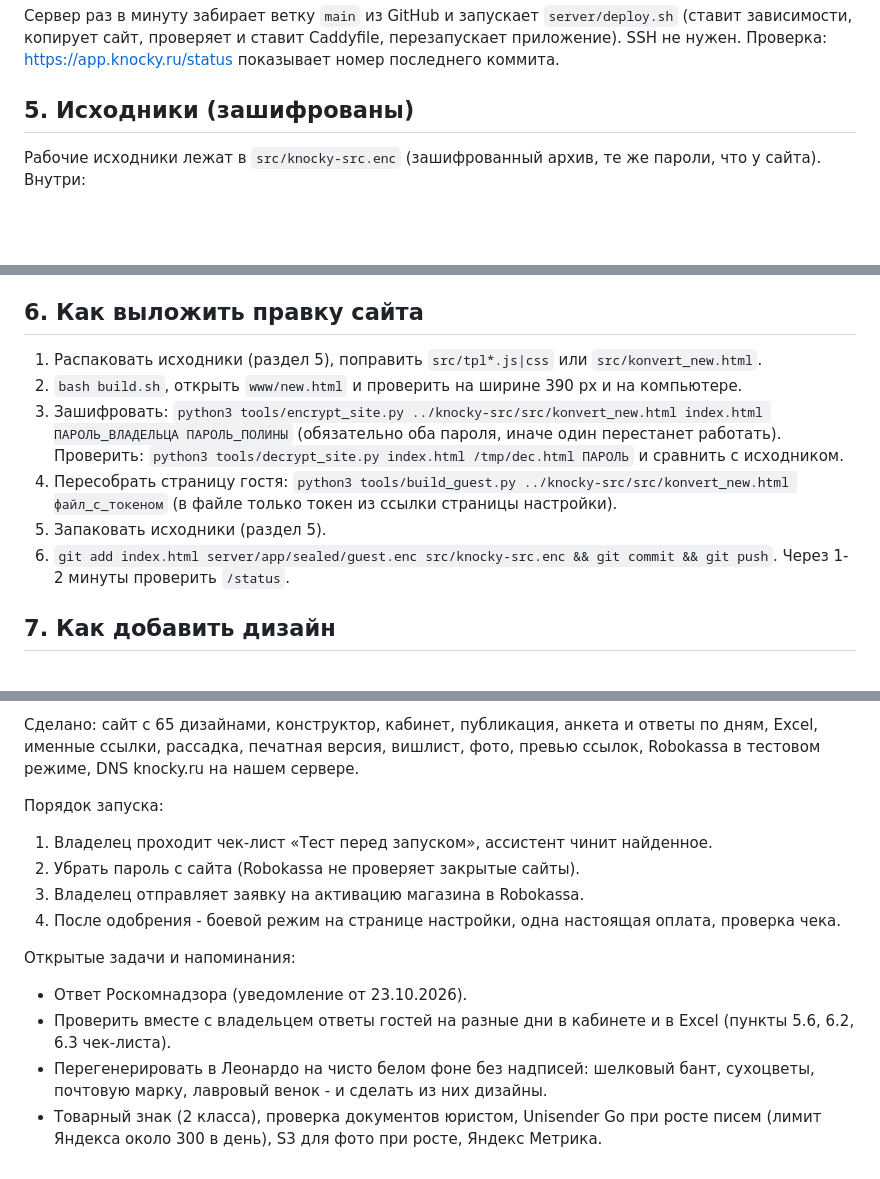
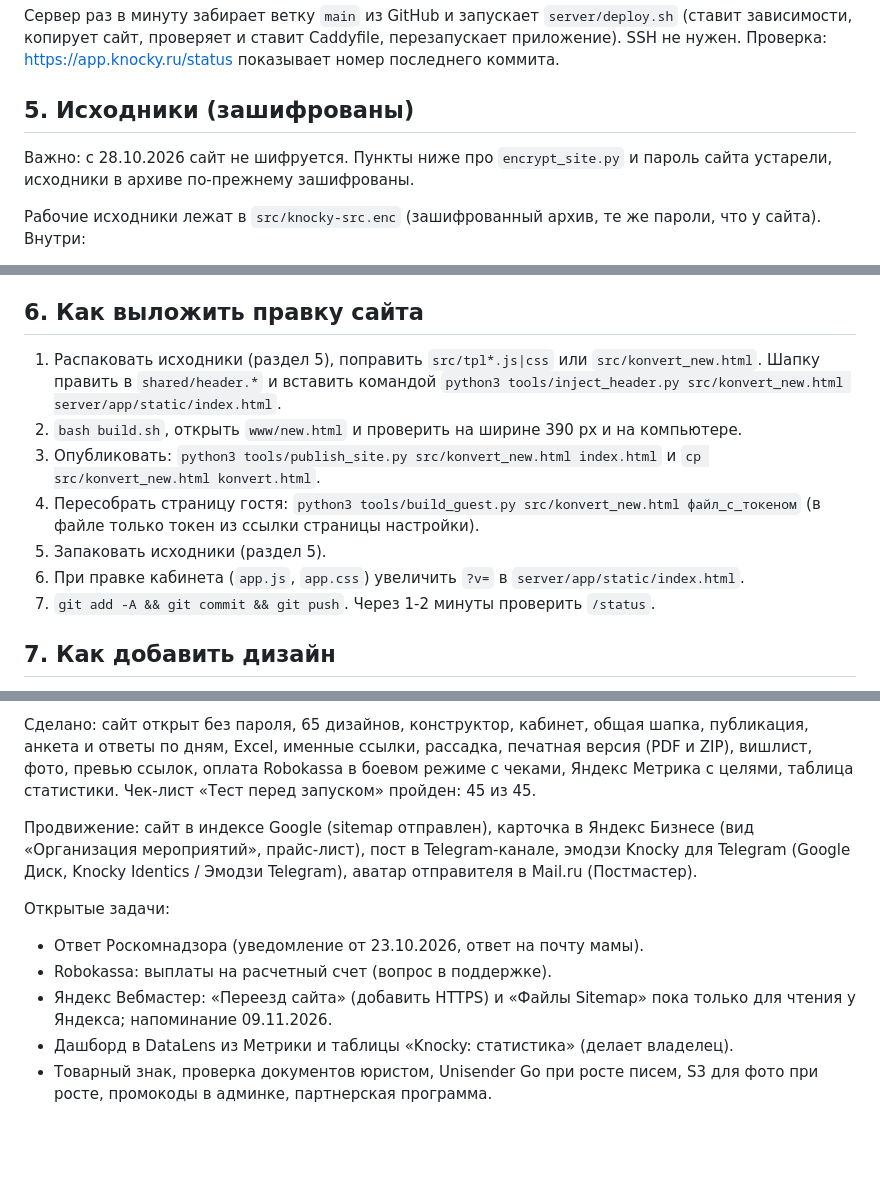
Before and after one commit to DudukchyanV/knocky, a Markdown page: HANDOFF.md, 3 parts joined by grey strips. Rendered like a GitHub page; blank space fills up the shorter version.

```diff
--- a/HANDOFF.md
+++ b/HANDOFF.md
@@ -66,6 +75,8 @@ DNS в Cloudflare: `knocky.ru` A -> 31.130.148.211, `app.knocky.ru` A -> 31.130.
 Сервер раз в минуту забирает ветку `main` из GitHub и запускает `server/deploy.sh` (ставит зависимости, копирует сайт, проверяет и ставит Caddyfile, перезапускает приложение). SSH не нужен. Проверка: https://app.knocky.ru/status показывает номер последнего коммита.
 
 ## 5. Исходники (зашифрованы)
+
+Важно: с 28.10.2026 сайт не шифруется. Пункты ниже про `encrypt_site.py` и пароль сайта устарели, исходники в архиве по-прежнему зашифрованы.
 
 Рабочие исходники лежат в `src/knocky-src.enc` (зашифрованный архив, те же пароли, что у сайта). Внутри:
 
@@ -83,12 +94,13 @@ DNS в Cloudflare: `knocky.ru` A -> 31.130.148.211, `app.knocky.ru` A -> 31.130.
 
 ## 6. Как выложить правку сайта
 
-1. Распаковать исходники (раздел 5), поправить `src/tpl*.js|css` или `src/konvert_new.html`.
+1. Распаковать исходники (раздел 5), поправить `src/tpl*.js|css` или `src/konvert_new.html`. Шапку править в `shared/header.*` и вставить командой `python3 tools/inject_header.py src/konvert_new.html server/app/static/index.html`.
 2. `bash build.sh`, открыть `www/new.html` и проверить на ширине 390 px и на компьютере.
-3. Зашифровать: `python3 tools/encrypt_site.py ../knocky-src/src/konvert_new.html index.html ПАРОЛЬ_ВЛАДЕЛЬЦА ПАРОЛЬ_ПОЛИНЫ` (обязательно оба пароля, иначе один перестанет работать). Проверить: `python3 tools/decrypt_site.py index.html /tmp/dec.html ПАРОЛЬ` и сравнить с исходником.
-4. Пересобрать страницу гостя: `python3 tools/build_guest.py ../knocky-src/src/konvert_new.html файл_с_токеном` (в файле только токен из ссылки страницы настройки).
+3. Опубликовать: `python3 tools/publish_site.py src/konvert_new.html index.html` и `cp src/konvert_new.html konvert.html`.
+4. Пересобрать страницу гостя: `python3 tools/build_guest.py src/konvert_new.html файл_с_токеном` (в файле только токен из ссылки страницы настройки).
 5. Запаковать исходники (раздел 5).
-6. `git add index.html server/app/sealed/guest.enc src/knocky-src.enc && git commit && git push`. Через 1-2 минуты проверить `/status`.
+6. При правке кабинета (`app.js`, `app.css`) увеличить `?v=` в `server/app/static/index.html`.
+7. `git add -A && git commit && git push`. Через 1-2 минуты проверить `/status`.
 
 ## 7. Как добавить дизайн
 
@@ -120,16 +132,11 @@ DNS в Cloudflare: `knocky.ru` A -> 31.130.148.211, `app.knocky.ru` A -> 31.130.
 
-Сделано: сайт с 65 дизайнами, конструктор, кабинет, публикация, анкета и ответы по дням, Excel, именные ссылки, рассадка, печатная версия, вишлист, фото, превью ссылок, Robokassa в тестовом режиме, DNS knocky.ru на нашем сервере.
+Сделано: сайт открыт без пароля, 65 дизайнов, конструктор, кабинет, общая шапка, публикация, анкета и ответы по дням, Excel, именные ссылки, рассадка, печатная версия (PDF и ZIP), вишлист, фото, превью ссылок, оплата Robokassa в боевом режиме с чеками, Яндекс Метрика с целями, таблица статистики. Чек-лист «Тест перед запуском» пройден: 45 из 45.
 
-Порядок запуска:
+Продвижение: сайт в индексе Google (sitemap отправлен), карточка в Яндекс Бизнесе (вид «Организация мероприятий», прайс-лист), пост в Telegram-канале, эмодзи Knocky для Telegram (Google Диск, Knocky Identics / Эмодзи Telegram), аватар отправителя в Mail.ru (Постмастер).
 
-1. Владелец проходит чек-лист «Тест перед запуском», ассистент чинит найденное.
-2. Убрать пароль с сайта (Robokassa не проверяет закрытые сайты).
-3. Владелец отправляет заявку на активацию магазина в Robokassa.
-4. После одобрения - боевой режим на странице настройки, одна настоящая оплата, проверка чека.
-
-Открытые задачи и напоминания:
-
-- Ответ Роскомнадзора (уведомление от 23.10.2026).
-- Проверить вместе с владельцем ответы гостей на разные дни в кабинете и в Excel (пункты 5.6, 6.2, 6.3 чек-листа).
-- Перегенерировать в Леонардо на чисто белом фоне без надписей: шелковый бант, сухоцветы, почтовую марку, лавровый венок - и сделать из них дизайны.
-- Товарный знак (2 класса), проверка документов юристом, Unisender Go при росте писем (лимит Яндекса около 300 в день), S3 для фото при росте, Яндекс Метрика.
+Открытые задачи:
+- Ответ Роскомнадзора (уведомление от 23.10.2026, ответ на почту мамы).
+- Robokassa: выплаты на расчетный счет (вопрос в поддержке).
+- Яндекс Вебмастер: «Переезд сайта» (добавить HTTPS) и «Файлы Sitemap» пока только для чтения у Яндекса; напоминание 09.11.2026.
+- Дашборд в DataLens из Метрики и таблицы «Knocky: статистика» (делает владелец).
+- Товарный знак, проверка документов юристом, Unisender Go при росте писем, S3 для фото при росте, промокоды в админке, партнерская программа.
```
Also changed, not shown: other parts of HANDOFF.md (+18 -9 lines).
